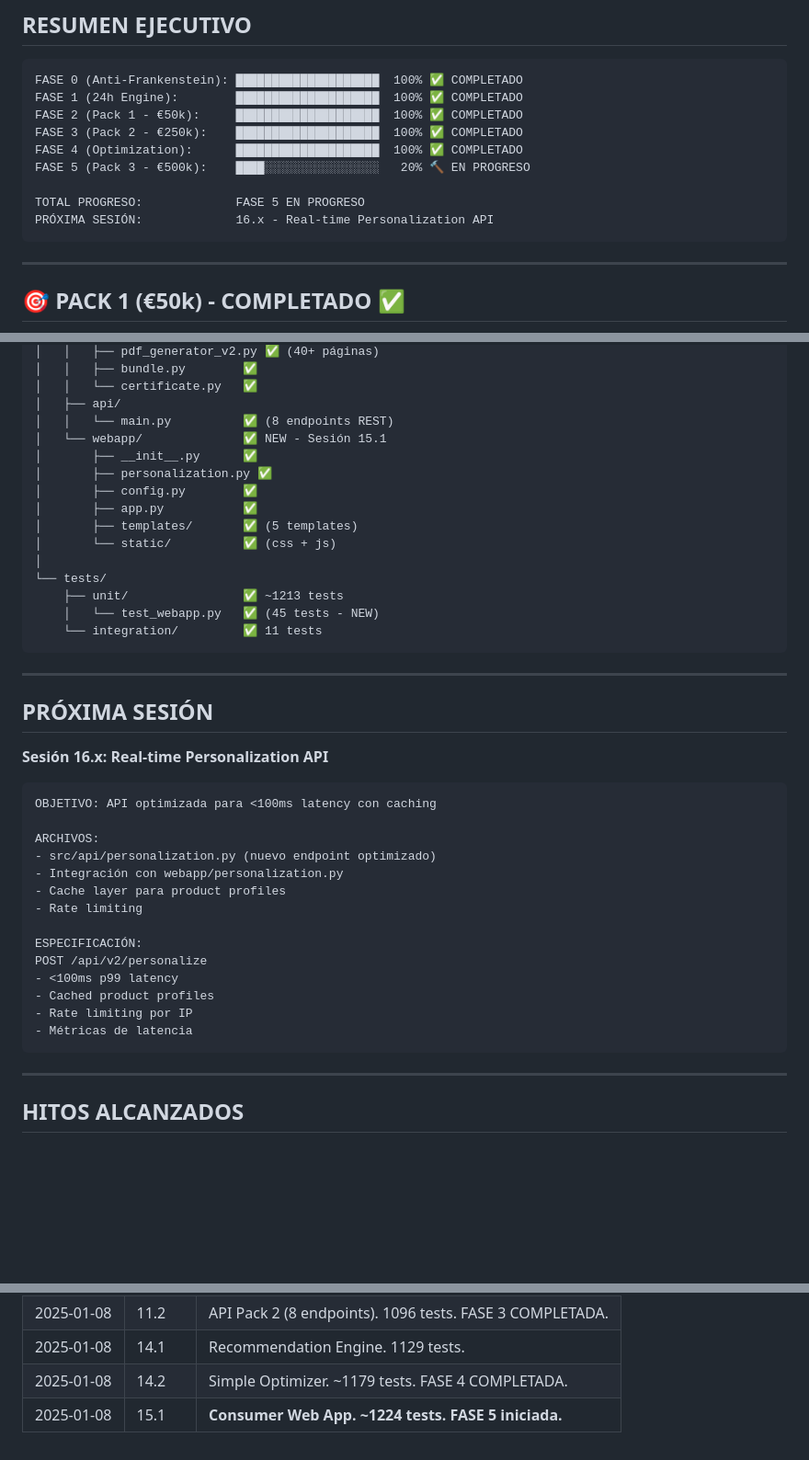
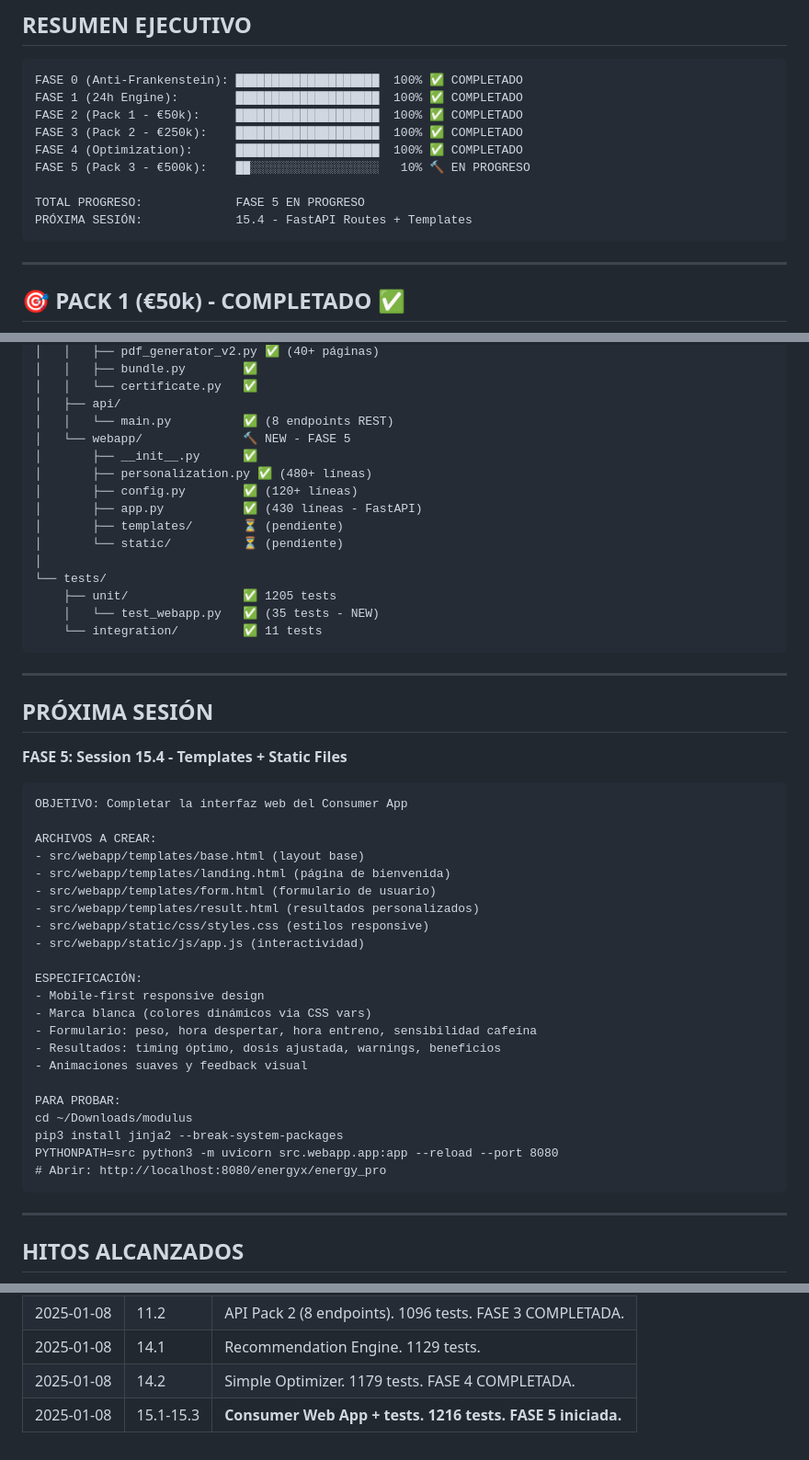
Before and after one commit to pablolopezmolina/modulus, a Markdown page: docs/STATE.md, 3 parts joined by grey strips. Shown at 92% size. Drawn GitHub-style; blank space fills up the shorter version.

````diff
--- a/docs/STATE.md
+++ b/docs/STATE.md
@@ -16,10 +16,10 @@ FASE 1 (24h Engine):        █████████████████
 FASE 2 (Pack 1 - €50k):     ████████████████████  100% ✅ COMPLETADO
 FASE 3 (Pack 2 - €250k):    ████████████████████  100% ✅ COMPLETADO
 FASE 4 (Optimization):      ████████████████████  100% ✅ COMPLETADO
-FASE 5 (Pack 3 - €500k):    ████░░░░░░░░░░░░░░░░   20% 🔨 EN PROGRESO
+FASE 5 (Pack 3 - €500k):    ██░░░░░░░░░░░░░░░░░░   10% 🔨 EN PROGRESO
 
 TOTAL PROGRESO:             FASE 5 EN PROGRESO
-PRÓXIMA SESIÓN:             16.x - Real-time Personalization API
+PRÓXIMA SESIÓN:             15.4 - FastAPI Routes + Templates
 ```
 
 ---
@@ -200,17 +236,17 @@ modulus/
 │   │   └── certificate.py   ✅
 │   ├── api/
 │   │   └── main.py          ✅ (8 endpoints REST)
-│   └── webapp/              ✅ NEW - Sesión 15.1
+│   └── webapp/              🔨 NEW - FASE 5
 │       ├── __init__.py      ✅
-│       ├── personalization.py ✅
-│       ├── config.py        ✅
-│       ├── app.py           ✅
-│       ├── templates/       ✅ (5 templates)
-│       └── static/          ✅ (css + js)
+│       ├── personalization.py ✅ (480+ líneas)
+│       ├── config.py        ✅ (120+ líneas)
+│       ├── app.py           ✅ (430 líneas - FastAPI)
+│       ├── templates/       ⏳ (pendiente)
+│       └── static/          ⏳ (pendiente)
 │
 └── tests/
-    ├── unit/                ✅ ~1213 tests
-    │   └── test_webapp.py   ✅ (45 tests - NEW)
+    ├── unit/                ✅ 1205 tests
+    │   └── test_webapp.py   ✅ (35 tests - NEW)
     └── integration/         ✅ 11 tests
 ```
 
@@ -218,23 +254,31 @@ modulus/
 
 ## PRÓXIMA SESIÓN
 
-**Sesión 16.x: Real-time Personalization API**
+**FASE 5: Session 15.4 - Templates + Static Files**
 
 ```
-OBJETIVO: API optimizada para <100ms latency con caching
+OBJETIVO: Completar la interfaz web del Consumer App
 
-ARCHIVOS:
-- src/api/personalization.py (nuevo endpoint optimizado)
-- Integración con webapp/personalization.py
-- Cache layer para product profiles
-- Rate limiting
+ARCHIVOS A CREAR:
+- src/webapp/templates/base.html (layout base)
+- src/webapp/templates/landing.html (página de bienvenida)
+- src/webapp/templates/form.html (formulario de usuario)
+- src/webapp/templates/result.html (resultados personalizados)
+- src/webapp/static/css/styles.css (estilos responsive)
+- src/webapp/static/js/app.js (interactividad)
 
 ESPECIFICACIÓN:
-POST /api/v2/personalize
-- <100ms p99 latency
-- Cached product profiles
-- Rate limiting por IP
-- Métricas de latencia
+- Mobile-first responsive design
+- Marca blanca (colores dinámicos via CSS vars)
+- Formulario: peso, hora despertar, hora entreno, sensibilidad cafeína
+- Resultados: timing óptimo, dosis ajustada, warnings, beneficios
+- Animaciones suaves y feedback visual
+
+PARA PROBAR:
+cd ~/Downloads/modulus
+pip3 install jinja2 --break-system-packages
+PYTHONPATH=src python3 -m uvicorn src.webapp.app:app --reload --port 8080
+# Abrir: http://localhost:8080/energyx/energy_pro
 ```
 
 ---
@@ -273,5 +317,5 @@ POST /api/v2/personalize
 | 2025-01-08 | 11.1 | PDF v2 Enterprise (40+ páginas). 1031 tests. |
 | 2025-01-08 | 11.2 | API Pack 2 (8 endpoints). 1096 tests. FASE 3 COMPLETADA. |
 | 2025-01-08 | 14.1 | Recommendation Engine. 1129 tests. |
-| 2025-01-08 | 14.2 | Simple Optimizer. ~1179 tests. FASE 4 COMPLETADA. |
-| 2025-01-08 | 15.1 | **Consumer Web App. ~1224 tests. FASE 5 iniciada.** |
+| 2025-01-08 | 14.2 | Simple Optimizer. 1179 tests. FASE 4 COMPLETADA. |
+| 2025-01-08 | 15.1-15.3 | **Consumer Web App + tests. 1216 tests. FASE 5 iniciada.** |
````
Also changed, not shown: other parts of docs/STATE.md (+125 -89 lines).
